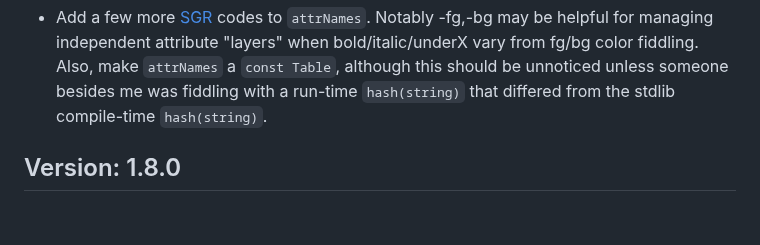
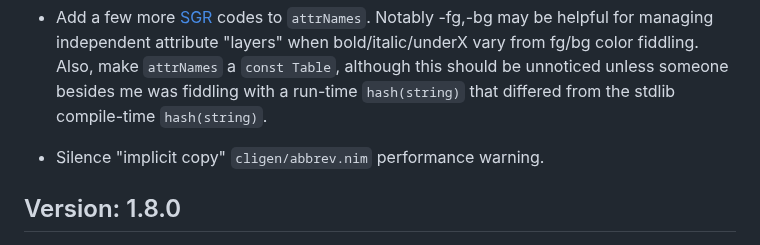
Before and after one commit to c-blake/cligen, a Markdown page: RELEASE-NOTES.md, the part around the change. Rendered like a GitHub page; blank space fills up the shorter version.

Commit message:
Update RELEASE-NOTES.md per warning work.

```diff
--- a/RELEASE-NOTES.md
+++ b/RELEASE-NOTES.md
@@ -14,6 +14,8 @@ Version: 1.8.1
     Also, make `attrNames` a `const Table`, although this should be unnoticed
     unless someone besides me was fiddling with a run-time `hash(string)` that
     differed from the stdlib compile-time `hash(string)`.
+
+  - Silence "implicit copy" `cligen/abbrev.nim` performance warning.
 
 Version: 1.8.0
 --------------
```
